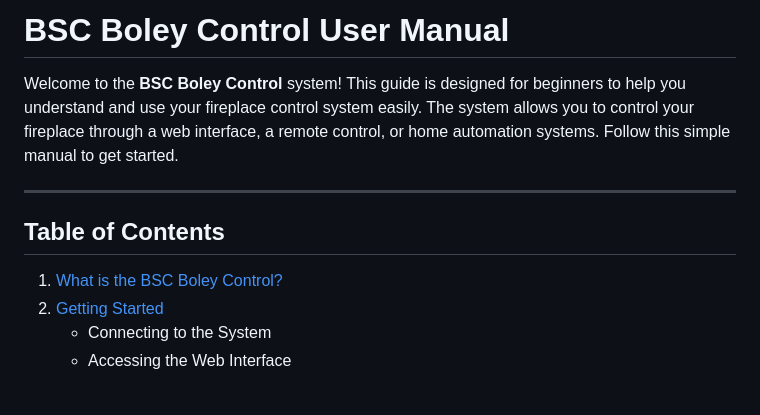
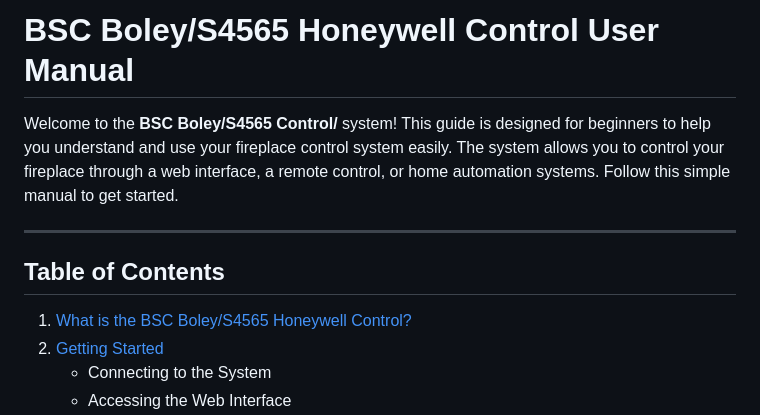
Before and after one commit to kevindebosscher/s4565-controller, a Markdown page: README.md, the part around the change. Rendered like a GitHub page; blank space fills up the shorter version.

```diff
--- a/README.md
+++ b/README.md
@@ -1,11 +1,11 @@
-# BSC Boley Control User Manual
+# BSC Boley/S4565 Honeywell Control User Manual
 
-Welcome to the **BSC Boley Control** system! This guide is designed for beginners to help you understand and use your fireplace control system easily. The system allows you to control your fireplace through a web interface, a remote control, or home automation systems. Follow this simple manual to get started.
+Welcome to the **BSC Boley/S4565 Control/** system! This guide is designed for beginners to help you understand and use your fireplace control system easily. The system allows you to control your fireplace through a web interface, a remote control, or home automation systems. Follow this simple manual to get started.
 
 ---
 
 ## Table of Contents
-1. [What is the BSC Boley Control?](#what-is-the-bsc-boley-control)
+1. [What is the BSC Boley/S4565 Honeywell Control?](#what-is-the-bsc-boley-control)
 2. [Getting Started](#getting-started)
    - Connecting to the System
    - Accessing the Web Interface
```
